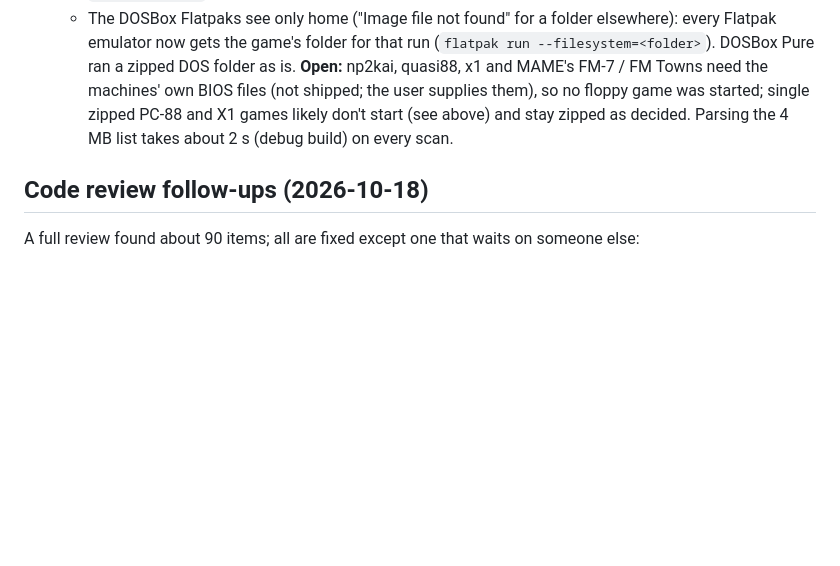
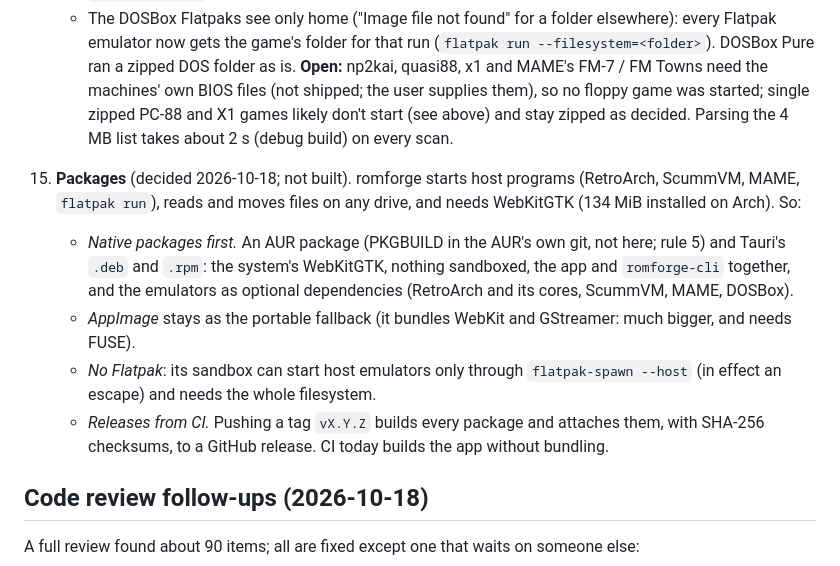
Before and after one commit to asafelobotomy/romforge, a Markdown page: PLAN.md, the part around the change. GitHub-like rendering; blank space fills up the shorter version.

Commit message:
PLAN: milestone 15, packages
Co-Authored-By: Claude Opus 5.5 <noreply@anthropic.com>

```diff
--- a/PLAN.md
+++ b/PLAN.md
@@ -773,6 +773,24 @@ RetroAchievements, Wikipedia, IGDB, HowLongToBeat).
     start (see above) and stay zipped as decided. Parsing the 4 MB list
     takes about 2 s (debug build) on every scan.
 
+15. **Packages** (decided 2026-10-18; not built). romforge starts host
+    programs (RetroArch, ScummVM, MAME, `flatpak run`), reads and moves
+    files on any drive, and needs WebKitGTK (134 MiB installed on Arch).
+    So:
+    - *Native packages first.* An AUR package (PKGBUILD in the AUR's own
+      git, not here; rule 5) and Tauri's `.deb` and `.rpm`: the system's
+      WebKitGTK, nothing sandboxed, the app and `romforge-cli` together,
+      and the emulators as optional dependencies (RetroArch and its cores,
+      ScummVM, MAME, DOSBox).
+    - *AppImage* stays as the portable fallback (it bundles WebKit and
+      GStreamer: much bigger, and needs FUSE).
+    - *No Flatpak*: its sandbox can start host emulators only through
+      `flatpak-spawn --host` (in effect an escape) and needs the whole
+      filesystem.
+    - *Releases from CI.* Pushing a tag `vX.Y.Z` builds every package and
+      attaches them, with SHA-256 checksums, to a GitHub release. CI today
+      builds the app without bundling.
+
 ## Code review follow-ups (2026-10-18)
 
 A full review found about 90 items; all are fixed except one that waits
```
